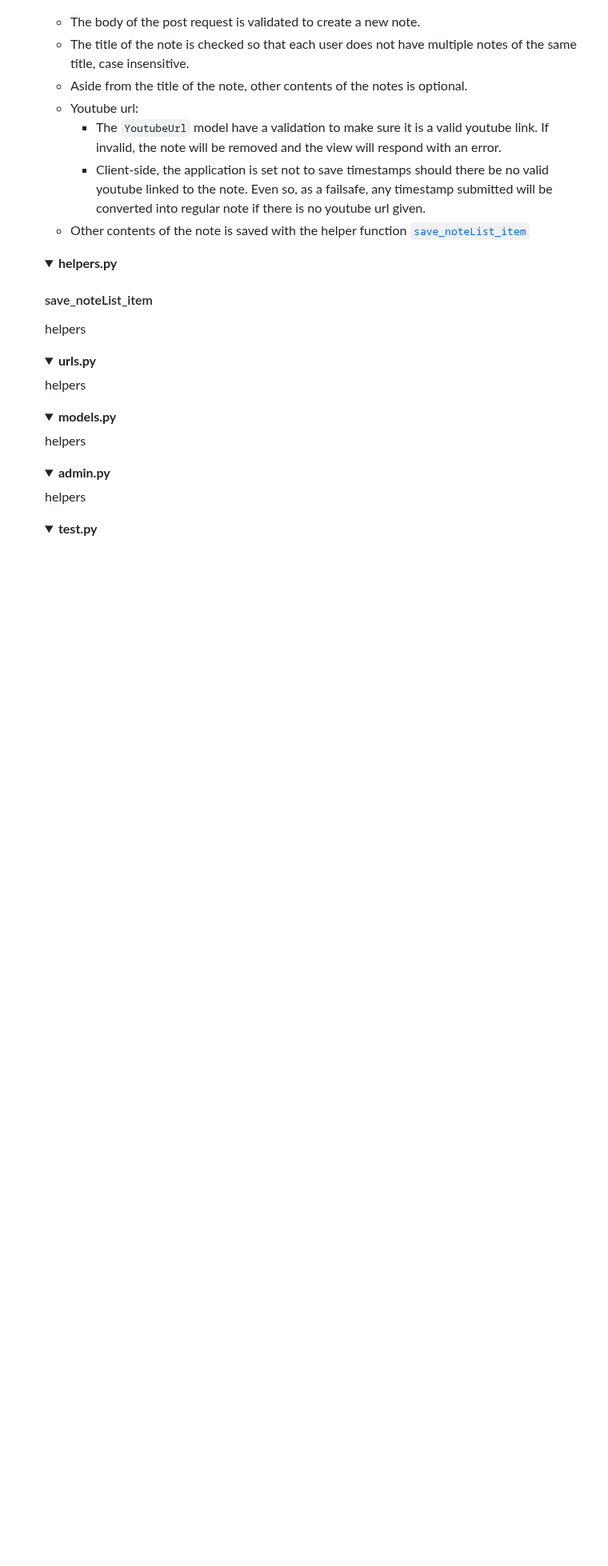
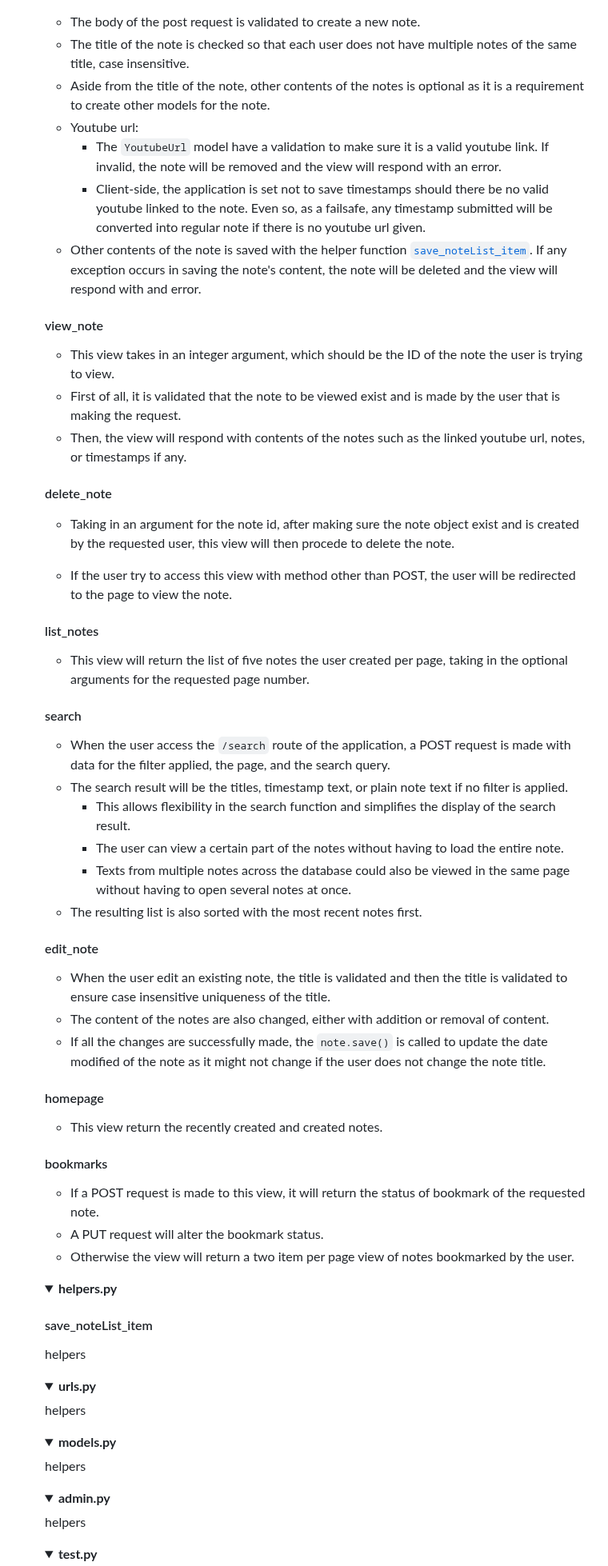
Before and after one commit to Izzywa/OnBeat, a Markdown page: README.md, the part around the change. Shown at 80% size. Drawn GitHub-style; folded sections open; blank space fills up the shorter version.

Commit message:
views.py

```diff
--- a/README.md
+++ b/README.md
@@ -226,11 +226,48 @@ The distinctiveness of this project includes the use of other third-party packag
     #### create_note
     - The body of the post request is validated to create a new note.
     - The title of the note is checked so that each user does not have multiple notes of the same title, case insensitive.
-    - Aside from the title of the note, other contents of the notes is optional.
+    - Aside from the title of the note, other contents of the notes is optional as it is a requirement to create other models for the note.
     - Youtube url:
         - The `YoutubeUrl` model have a validation to make sure it is a valid youtube link. If invalid, the note will be removed and the view will respond with an error.
         - Client-side, the application is set not to save timestamps should there be no valid youtube linked to the note. Even so, as a failsafe, any timestamp submitted will be converted into regular note if there is no youtube url given.
-    - Other contents of the note is saved with the helper function [`save_noteList_item`](#save_notelist_item)
+    - Other contents of the note is saved with the helper function [`save_noteList_item`](#save_notelist_item). If any exception occurs in saving the note's content, the note will be deleted and the view will respond with and error.
+
+    #### view_note
+    - This view takes in an integer argument, which should be the ID of the note the user is trying to view.
+    - First of all, it is validated that the note to be viewed exist and is made by the user that is making the request.
+    - Then, the view will respond with contents of the notes such as the linked youtube url, notes, or timestamps if any.
+
+    #### delete_note
+    - Taking in an argument for the note id, after making sure the note object exist and is created by the requested user, this view will then procede to delete the note.
+
+    - If the user try to access this view with method other than POST, the user will be redirected to the page to view the note.
+
+
+    #### list_notes
+    - This view will return the list of five notes the user created per page, taking in the optional arguments for the requested page number.
+
+    #### search
+    - When the user access the `/search` route of the application, a POST request is made with data for the filter applied, the page, and the search query.
+    - The search result will be the titles, timestamp text, or plain note text if no filter is applied.
+        - This allows flexibility in the search function and simplifies the display of the search result.
+        - The user can view a certain part of the notes without having to load the entire note.
+        - Texts from multiple notes across the database could also be viewed in the same page without having to open several notes at once.
+    - The resulting list is also sorted with the most recent notes first.
+
+
+    #### edit_note
+    - When the user edit an existing note, the title is validated and then the title is validated to ensure case insensitive uniqueness of the title.
+    - The content of the notes are also changed, either with addition or removal of content.
+    - If all the changes are successfully made, the `note.save()` is called to update the date modified of the note as it might not change if the user does not change the note title.
+
+    #### homepage
+    - This view return the recently created and created notes.
+
+    #### bookmarks
+    - If a POST request is made to this view, it will return the status of bookmark of the requested note.
+    - A PUT request will alter the bookmark status.
+    - Otherwise the view will return a two item per page view of notes bookmarked by the user.
+
 
     </details>
 
```
